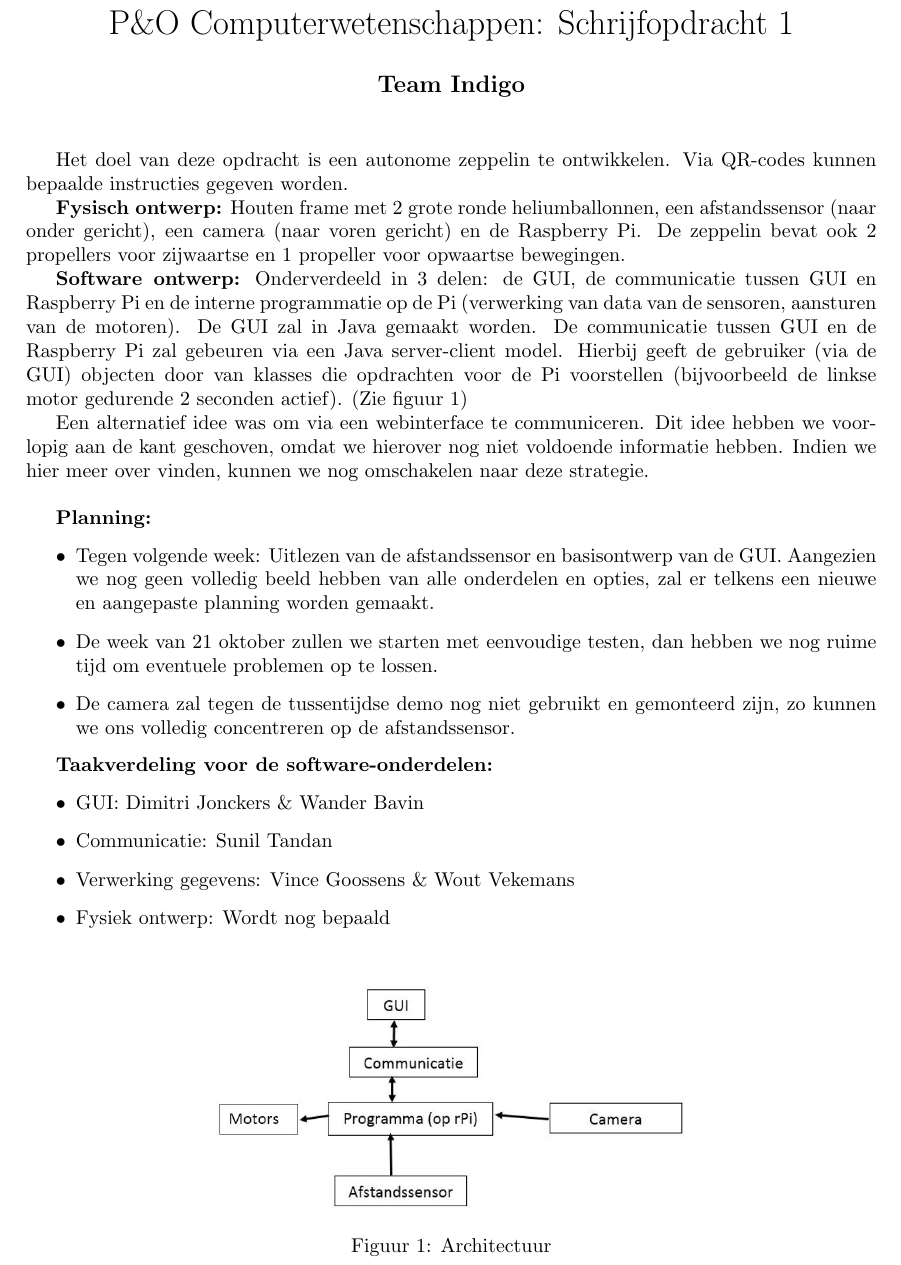
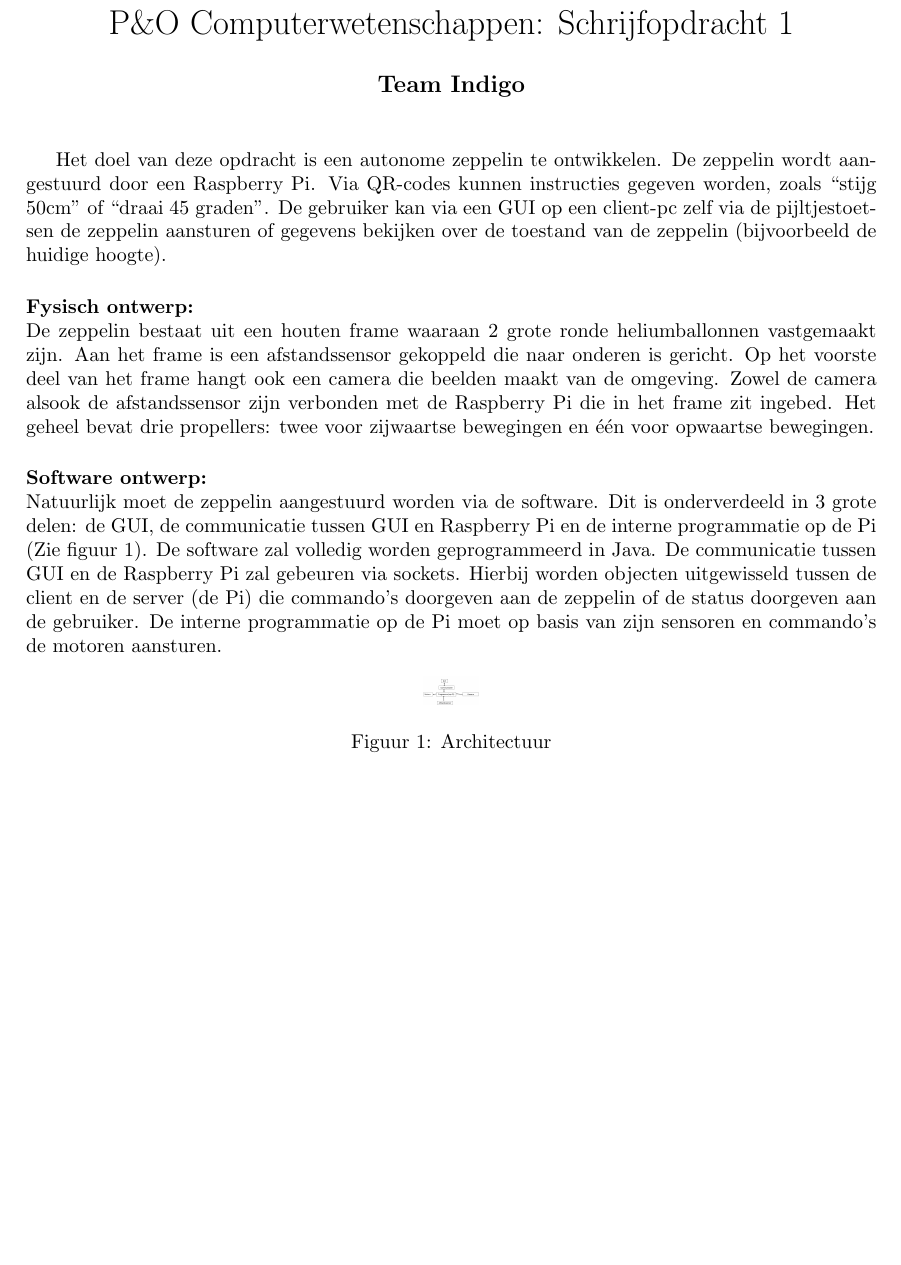
Before and after one commit to WoutV/Indigo, a LaTeX document (Schrijfopdracht 1/Tussentijdsverslag_1_Indigo.tex): part of the page, cut so that both start at the same text, the shorter picture padded with empty space. Compiled offline with pdfLaTeX.

Commit message:
schrijfopdracht1

```diff
--- a/Schrijfopdracht 1/Tussentijdsverslag_1_Indigo.tex
+++ b/Schrijfopdracht 1/Tussentijdsverslag_1_Indigo.tex
@@ -17,34 +17,24 @@
 
 \maketitle
 
-Het doel van deze opdracht is een autonome zeppelin te ontwikkelen. Via QR-codes kunnen bepaalde instructies gegeven worden.
+Het doel van deze opdracht is een autonome zeppelin te ontwikkelen. De zeppelin wordt aangestuurd door een Raspberry Pi. Via QR-codes kunnen instructies gegeven worden, zoals ``stijg 50cm'' of ``draai 45   graden''. De gebruiker kan via een GUI op een client-pc zelf via de pijltjestoetsen de zeppelin aansturen of gegevens bekijken over de toestand van de zeppelin (bijvoorbeeld de huidige hoogte).
 
-\textbf{Fysisch ontwerp:} Houten frame met 2 grote ronde heliumballonnen, een afstandssensor (naar onder gericht), een camera (naar voren gericht) en de Raspberry Pi. De zeppelin bevat ook 2 propellers voor zijwaartse en 1 propeller voor opwaartse bewegingen.
-
-\textbf{Software ontwerp:} Onderverdeeld in 3 delen: de GUI, de communicatie tussen GUI en Raspberry Pi en de interne programmatie op de Pi (verwerking van data van de sensoren, aansturen van de motoren).
-De GUI zal in Java gemaakt worden. De communicatie tussen GUI en de Raspberry Pi zal gebeuren via een Java server-client model. Hierbij geeft de gebruiker (via de GUI) objecten door van klasses die opdrachten voor de Pi voorstellen (bijvoorbeeld de linkse motor gedurende 2 seconden actief). (Zie figuur \ref{schema})
-
-Een alternatief idee was om via een webinterface te communiceren. Dit idee hebben we voorlopig aan de kant geschoven, omdat we hierover nog niet voldoende informatie hebben. Indien we hier meer over vinden, kunnen we nog omschakelen naar deze strategie.\\
-
-\textbf{Planning:}
-\begin{itemize}
-\item Tegen volgende week: Uitlezen van de afstandssensor en basisontwerp van de GUI. Aangezien we nog geen volledig beeld hebben van alle onderdelen en opties, zal er telkens een nieuwe en aangepaste planning worden gemaakt.
-\item De week van 21 oktober zullen we starten met eenvoudige testen, dan hebben we nog ruime tijd om eventuele problemen op te lossen.
-\item De camera zal tegen de tussentijdse demo nog niet gebruikt en gemonteerd zijn, zo kunnen we ons volledig concentreren op de afstandssensor.
-\end{itemize}
+\paragraph{Fysisch ontwerp:}
+~\\
+De zeppelin bestaat uit een houten frame waaraan 2 grote ronde heliumballonnen vastgemaakt zijn. Aan het frame is een afstandssensor gekoppeld die naar onderen is gericht. Op het voorste deel van het frame hangt ook een camera die beelden maakt van de omgeving. Zowel de camera alsook de afstandssensor zijn verbonden met de Raspberry Pi die in het frame zit ingebed. Het geheel bevat drie propellers: twee voor zijwaartse bewegingen en \'{e}\'{e}n voor opwaartse bewegingen.
 
 
-\textbf{Taakverdeling voor de software-onderdelen:}
-\begin{itemize}
-\item GUI: Dimitri Jonckers \& Wander Bavin
-\item Communicatie: Sunil Tandan
-\item Verwerking gegevens: Vince Goossens \& Wout Vekemans
-\item Fysiek ontwerp: Wordt nog bepaald
-\end{itemize}
+\paragraph{Software ontwerp:}
+~\\
+Natuurlijk moet de zeppelin aangestuurd worden via de software. Dit is onderverdeeld in 3 grote delen: de GUI, de communicatie tussen GUI en Raspberry Pi en de interne programmatie op de Pi (Zie figuur \ref{schema}). De software zal volledig worden geprogrammeerd in Java.
+De communicatie tussen GUI en de Raspberry Pi zal gebeuren via sockets. Hierbij worden objecten uitgewisseld tussen de client en de server (de Pi) die commando's doorgeven aan de zeppelin of de status doorgeven aan de gebruiker. De interne programmatie op de Pi moet op basis van zijn sensoren en commando's de motoren aansturen.
+
+
+
 
 \begin{figure}[ht!]
 \centering
-\includegraphics[height=43mm]{Schema.jpg}
+\includegraphics[height=5mm]{Schema.jpg}
 \caption{Architectuur}
 \label{schema}
 \end{figure}
```
Also changed, not shown: Schrijfopdracht 1/Tussentijdsverslag_1_Indigo.pdf, 3 other files.
